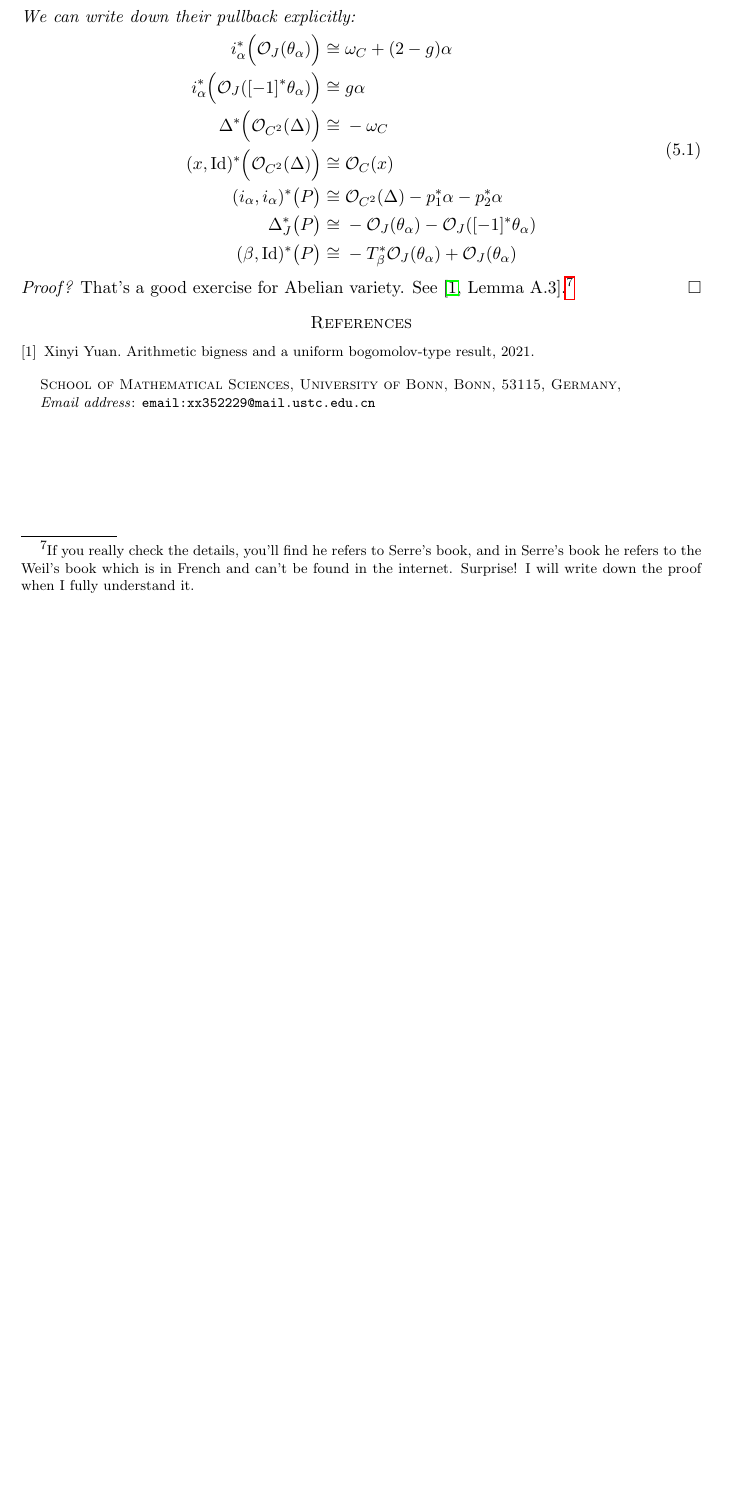
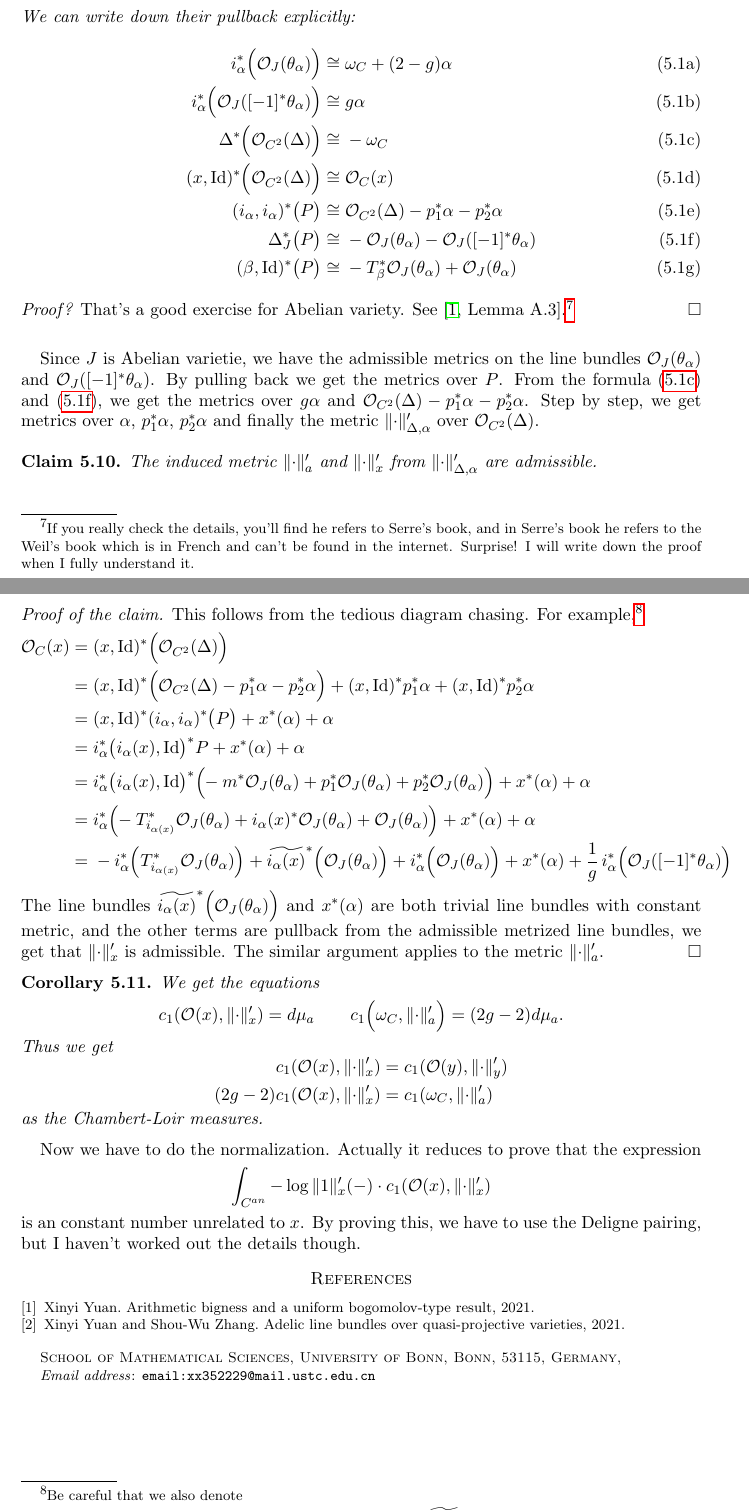
Before and after one commit to ramified/ARGOS_talk4_admissible_canonical_bundle, a LaTeX paper (Zhang_metric.tex): part of page 8 of 8 before the commit and two parts of pages 8 and 9 of 9 after it, the two joined at a grey line, cut so that both start at the same text, the shorter picture padded with empty space. Compiled offline with pdfLaTeX.

Commit message:
formally finished
I still need to figure out the details which I don't know yet, and add them one by one...

```diff
--- a/Zhang_metric.tex
+++ b/Zhang_metric.tex
@@ -20,6 +20,8 @@
 \usepackage[table,xcdraw]{xcolor} % before tikz-cd
 \usepackage{tikz-cd}
 \usepackage{hyperref}
+\usepackage{scalerel}
+\usepackage{stackengine,wasysym}
 %\usepackage[notcite,notref]{showkeys}
 
 % showkeys  make label explicit on the paper
@@ -419,22 +427,60 @@ Consider the canonical line bundles as follows:
 \end{tikzcd}
 \end{center}
 We can write down their pullback explicitly:
-\begin{equation}
-\begin{aligned}
+\begin{subequations}
+\begin{alignat}{1}
   i_{\alpha}^* \Big(\mathcal{O}_J(\theta_{\alpha}) \Big)\cong\;& \omega_C+(2-g)\alpha  \\
-  i_{\alpha}^* \Big(\mathcal{O}_J([-1]^* \theta_{\alpha}) \Big)\cong\;& g\alpha \\
+  i_{\alpha}^* \Big(\mathcal{O}_J([-1]^* \theta_{\alpha}) \Big)\cong\;& g\alpha \\   \label{subeq:alpha}
   \Delta^* \Big(\mathcal{O}_{C^2}(\Delta) \Big)\cong\;& -\omega_C \\
   (x,\Id)^* \Big(\mathcal{O}_{C^2}(\Delta) \Big)\cong\;& \mathcal{O}_C(x) \\
-  (i_{\alpha},i_{\alpha})^* \big(P\big)\cong\;&  \mathcal{O}_{C^2}(\Delta)-p_1^*\alpha-p_2^*\alpha\\
+  (i_{\alpha},i_{\alpha})^* \big(P\big)\cong\;&  \mathcal{O}_{C^2}(\Delta)-p_1^*\alpha-p_2^*\alpha\\ \label{subeq:delta}
   \Delta_J^* \big(P\big)\cong\;&-\mathcal{O}_J(\theta_{\alpha})- \mathcal{O}_J([-1]^* \theta_{\alpha}) \\
-  (\beta,\Id)^* \big(P\big)\cong\;& -T_{\beta}^*\mathcal{O}_J(\theta_{\alpha})+\mathcal{O}_J(\theta_{\alpha}) \\
-\end{aligned}
-\end{equation}
+  (\beta,\Id)^* \big(P\big)\cong\;& -T_{\beta}^*\mathcal{O}_J(\theta_{\alpha})+\mathcal{O}_J(\theta_{\alpha})
+\end{alignat}
+\end{subequations}
 \end{lemma}
+
 \begin{proof}[Proof?]
 That's a good exercise for Abelian variety. See \cite[Lemma A.3]{yuan2021arithmetic}.\footnote{If you really check the details, you'll find he refers to Serre's book, and in Serre's book he refers to the Weil's book which is in French and can't be found in the internet. Surprise! I will write down the proof when I fully understand it.}
 \end{proof}
 
+Since $J$ is Abelian varietie, we have the admissible metrics on the line bundles $\mathcal{O}_J(\theta_{\alpha})$ and $\mathcal{O}_J([-1]^* \theta_{\alpha})$. By pulling back we get the metrics over $P$. From the formula \eqref{subeq:alpha} and \eqref{subeq:delta}, we get the metrics over $g\alpha$ and $\mathcal{O}_{C^2}(\Delta)-p_1^*\alpha-p_2^*\alpha$. Step by step, we get metrics over $\alpha$, $p_1^*\alpha$, $p_2^*\alpha$ and finally the metric $\norm{\cdot}_{\Delta,\alpha}'$ over $\mathcal{O}_{C^2}(\Delta)$.
+\begin{claim}
+The induced metric $\norm{\cdot}_a'$ and $\norm{\cdot}_x'$ from $\norm{\cdot}_{\Delta,\alpha}'$ are admissible.
+\end{claim}
+\begin{proof}[Proof of the claim]
+This follows from the tedious diagram chasing. For example,\footnote{Be careful that we also denote
+$$x:C\longrightarrow C \qquad i_{\alpha}(x):J\longrightarrow J \qquad \widetilde{i_{\alpha}(x)}:C\longrightarrow J$$
+for the constant map in the obvious way.}
+\begin{equation*}
+\begin{aligned}
+ \mathcal{O}_C(x) =\;& (x,\Id)^* \Big(\mathcal{O}_{C^2}(\Delta) \Big) \\
+  =\;& (x,\Id)^* \Big(\mathcal{O}_{C^2}(\Delta)-p_1^*\alpha-p_2^*\alpha \Big)+(x,\Id)^* p_1^*\alpha+(x,\Id)^* p_2^*\alpha \\
+  =\;& (x,\Id)^*(i_{\alpha},i_{\alpha})^* \big(P\big) +x^*(\alpha) +\alpha \\
+  =\;& i_{\alpha}^* \big( i_{\alpha}(x),\Id\!\big)^*P+x^*(\alpha) +\alpha\\
+  =\;& i_{\alpha}^* \big( i_{\alpha}(x),\Id \!\big)^*\Big(\hspace{-1mm}-m^*\mathcal{O}_{J}(\theta_{\alpha})+p_1^*\mathcal{O}_{J}(\theta_{\alpha})+p_2^*\mathcal{O}_{J}(\theta_{\alpha})\Big)+x^*(\alpha) +\alpha \\
+  =\;& i_{\alpha}^* \Big(\hspace{-1mm}-T_{i_{\alpha(x)}}^*\mathcal{O}_{J}(\theta_{\alpha})+i_{\alpha}(x)^*\mathcal{O}_{J}(\theta_{\alpha})+\mathcal{O}_{J}(\theta_{\alpha})\Big)+x^*(\alpha) +\alpha \\
+  =\;& -i_{\alpha}^* \Big(T_{i_{\alpha(x)}}^*\mathcal{O}_{J}(\theta_{\alpha})\Big)+ \widetilde{i_{\alpha}(x)}^*\Big(\mathcal{O}_{J}(\theta_{\alpha})\Big)+i_{\alpha}^* \Big(\mathcal{O}_{J}(\theta_{\alpha})\Big)+x^*(\alpha) +\frac{1}{g} \,i_{\alpha}^* \Big(\mathcal{O}_J([-1]^* \theta_{\alpha}) \Big) \\
+\end{aligned}
+\end{equation*}
+The line bundles $\widetilde{i_{\alpha}(x)}^*\Big(\mathcal{O}_{J}(\theta_{\alpha})\Big)$ and $x^*(\alpha)$ are both trivial line bundles with constant metric, and the other terms are pullback from the admissible metrized line bundles, we get that $\norm{\cdot}_x'$ is admissible. The similar argument applies to the metric $\norm{\cdot}_{a}'$.
+\end{proof}
+\begin{corollary}
+We get the equations
+$$c_1(\mathcal{O}(x),\norm{\cdot}_x')=d\mu_a \qquad c_1\Big(\omega_C,\norm{\cdot}_a'\Big)=(2g-2)d\mu_a.$$
+Thus we get
+\begin{equation*}
+\begin{aligned}
+  c_1(\mathcal{O}(x),\norm{\cdot}_x')&=c_1(\mathcal{O}(y),\norm{\cdot}_y')  \\
+  (2g-2)c_1(\mathcal{O}(x),\norm{\cdot}_x')&=c_1(\omega_C,\norm{\cdot}_a')  \\
+\end{aligned}
+\end{equation*}
+as the Chambert-Loir measures.
+\end{corollary}
+
+Now we have to do the normalization. Actually it reduces to prove that the expression
+$$\int_{C^{an}}-\log \norm{1}_x'(-) \cdot c_1(\mathcal{O}(x),\norm{\cdot}_x')$$
+is an constant number unrelated to $x$. By proving this, we have to use the Deligne pairing, but I haven't worked out the details though.
 \bibliographystyle{plain}
 \bibliography{reference}
 \end{document}
```
Also changed, not shown: Zhang_metric.bbl, Zhang_metric.pdf, Zhang_metric.tex (18 more changed lines), 5 other files.
